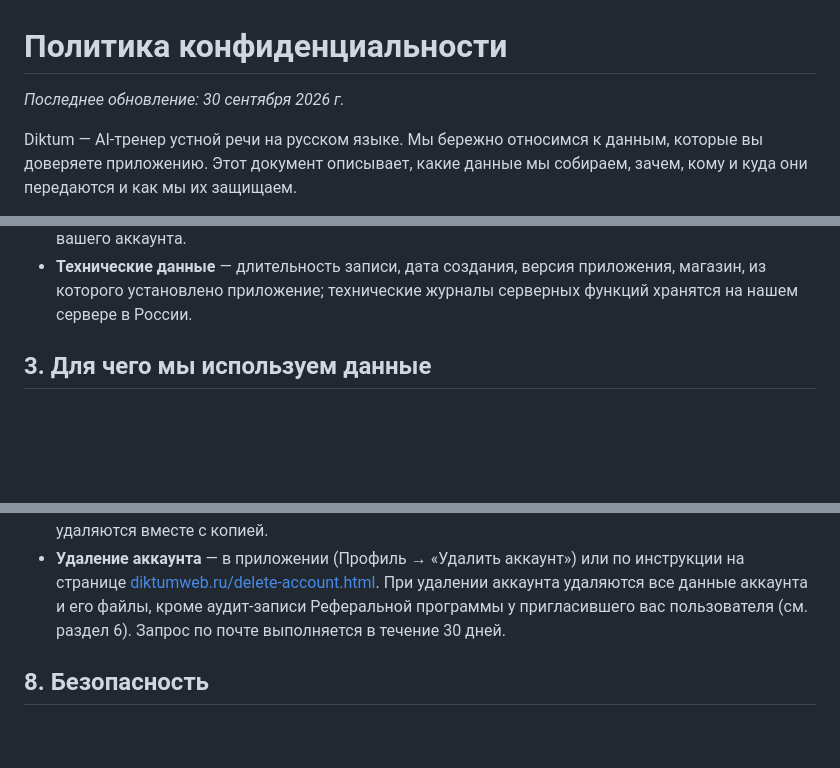
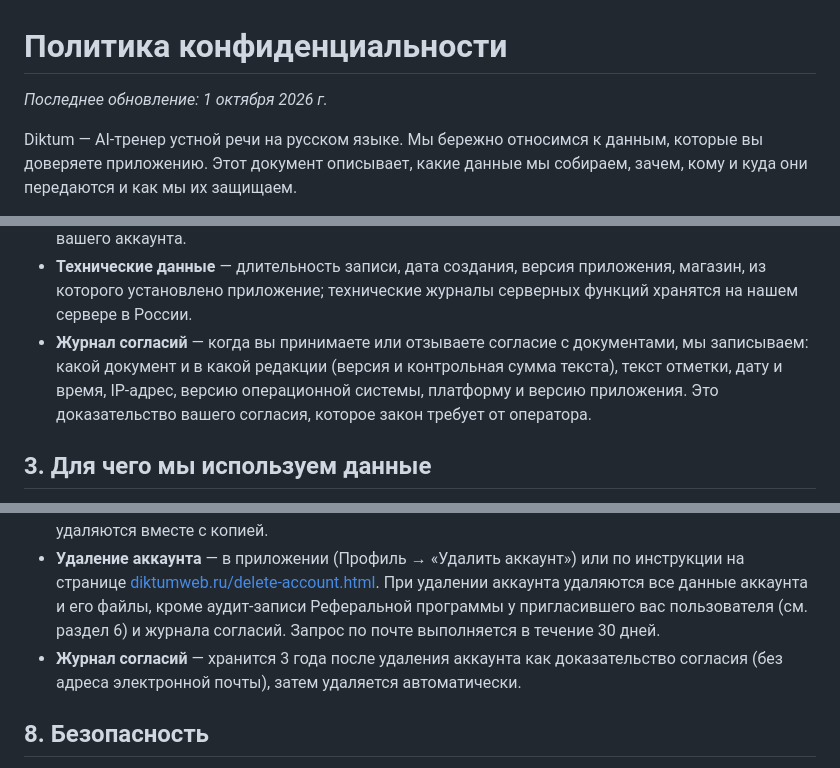
Before and after one commit to Carbon1777/diktum-landing, a Markdown page: assets/privacy_policy_ru.md, 3 parts joined by grey strips. Rendered like a GitHub page; blank space fills up the shorter version.

Commit message:
legal: запасные копии = утверждённые v1 (ред. 01.10.2026)

```diff
--- a/assets/privacy_policy_ru.md
+++ b/assets/privacy_policy_ru.md
@@ -1,6 +1,6 @@
 # Политика конфиденциальности
 
-_Последнее обновление: 30 сентября 2026 г._
+_Последнее обновление: 1 октября 2026 г._
 
 Diktum — AI-тренер устной речи на русском языке. Мы бережно относимся к
 данным, которые вы доверяете приложению. Этот документ описывает, какие
@@ -55,6 +55,11 @@ Diktum — AI-тренер устной речи на русском языке.
 - **Технические данные** — длительность записи, дата создания, версия
   приложения, магазин, из которого установлено приложение; технические
   журналы серверных функций хранятся на нашем сервере в России.
+- **Журнал согласий** — когда вы принимаете или отзываете согласие с
+  документами, мы записываем: какой документ и в какой редакции (версия
+  и контрольная сумма текста), текст отметки, дату и время, IP-адрес,
+  версию операционной системы, платформу и версию приложения. Это
+  доказательство вашего согласия, которое закон требует от оператора.
 
 ## 3. Для чего мы используем данные
 
@@ -183,8 +188,11 @@ Notification service, и только для работы соответству
   [diktumweb.ru/delete-account.html](https://diktumweb.ru/delete-account.html).
   При удалении аккаунта удаляются все данные аккаунта и его файлы,
   кроме аудит-записи Реферальной программы у пригласившего вас
-  пользователя (см. раздел 6). Запрос по почте выполняется в течение
-  30 дней.
+  пользователя (см. раздел 6) и журнала согласий. Запрос по почте
+  выполняется в течение 30 дней.
+- **Журнал согласий** — хранится 3 года после удаления аккаунта как
+  доказательство согласия (без адреса электронной почты), затем
+  удаляется автоматически.
 
 ## 8. Безопасность
 
```
Also changed, not shown: assets/pd_consent_ru.md (+6 -3 lines).
